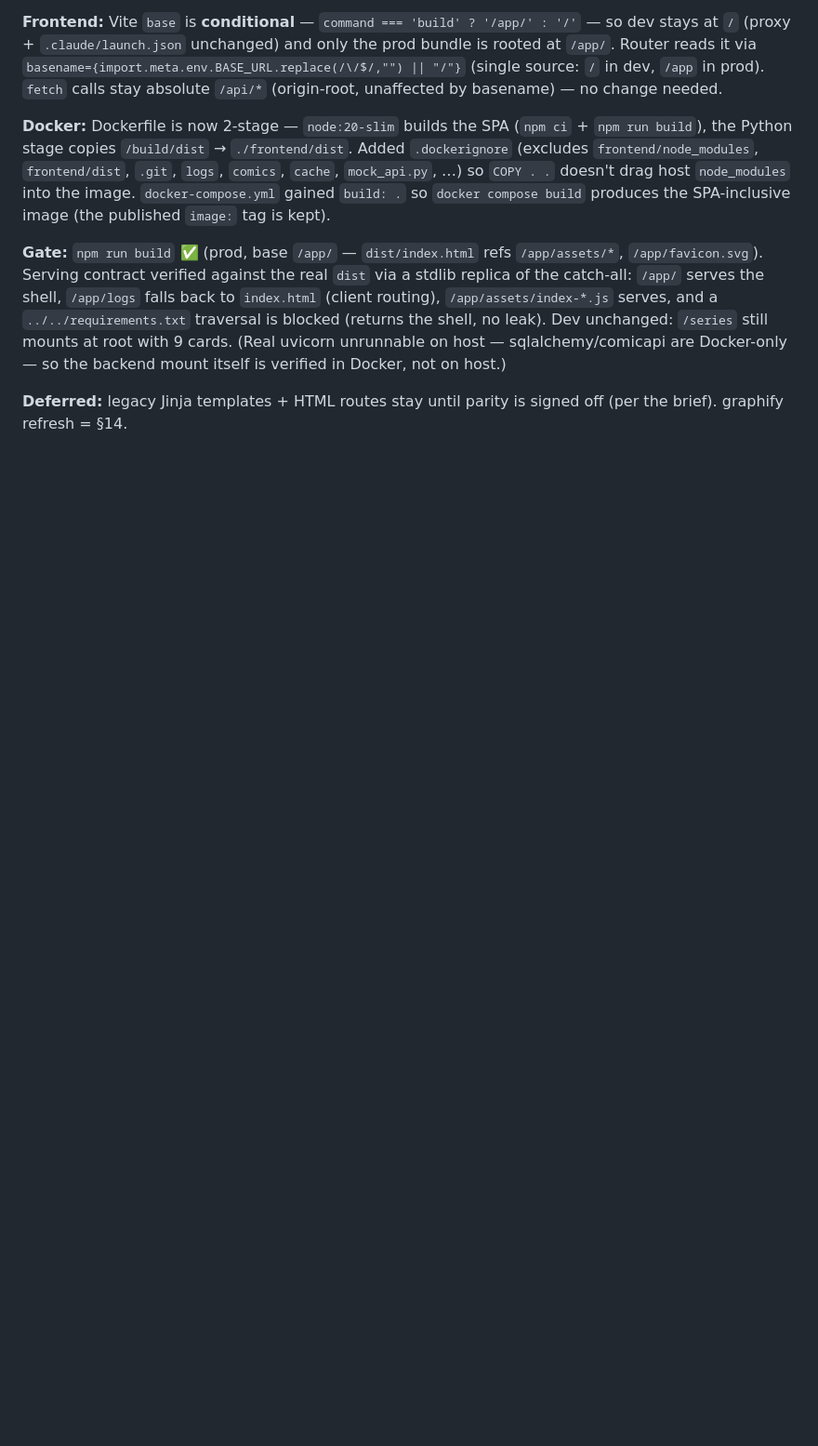
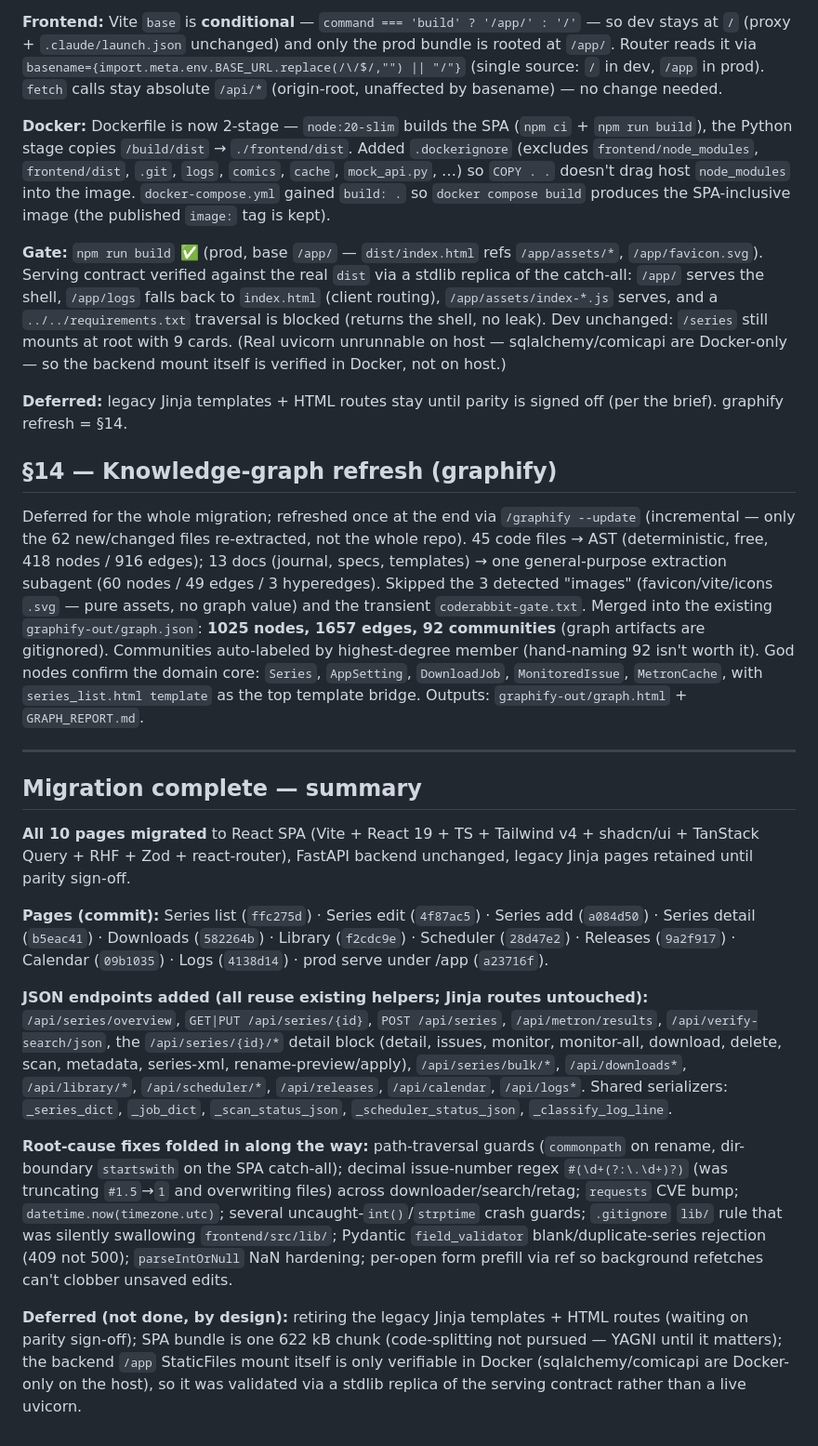
Before and after one commit to nuno-f-rocha-alb/comics-scraper-py, a Markdown page: MIGRATION-JOURNAL.md, the part around the change. Shown at 93% size. Rendered like a GitHub page; blank space fills up the shorter version.

Commit message:
docs: journal §14 (graphify refresh) + migration summary
Co-Authored-By: Claude Opus 4.8 <noreply@anthropic.com>

```diff
--- a/MIGRATION-JOURNAL.md
+++ b/MIGRATION-JOURNAL.md
@@ -293,3 +293,45 @@ backend mount itself is verified in Docker, not on host.)
 
 **Deferred:** legacy Jinja templates + HTML routes stay until parity is signed off (per the brief). graphify
 refresh = §14.
+
+## §14 — Knowledge-graph refresh (graphify)
+
+Deferred for the whole migration; refreshed once at the end via `/graphify --update` (incremental — only the
+62 new/changed files re-extracted, not the whole repo). 45 code files → AST (deterministic, free, 418 nodes /
+916 edges); 13 docs (journal, specs, templates) → one general-purpose extraction subagent (60 nodes / 49 edges
+/ 3 hyperedges). Skipped the 3 detected "images" (favicon/vite/icons `.svg` — pure assets, no graph value) and
+the transient `coderabbit-gate.txt`. Merged into the existing `graphify-out/graph.json`: **1025 nodes, 1657
+edges, 92 communities** (graph artifacts are gitignored). Communities auto-labeled by highest-degree member
+(hand-naming 92 isn't worth it). God nodes confirm the domain core: `Series`, `AppSetting`, `DownloadJob`,
+`MonitoredIssue`, `MetronCache`, with `series_list.html template` as the top template bridge. Outputs:
+`graphify-out/graph.html` + `GRAPH_REPORT.md`.
+
+---
+
+## Migration complete — summary
+
+**All 10 pages migrated** to React SPA (Vite + React 19 + TS + Tailwind v4 + shadcn/ui + TanStack Query + RHF +
+Zod + react-router), FastAPI backend unchanged, legacy Jinja pages retained until parity sign-off.
+
+**Pages (commit):** Series list (`ffc275d`) · Series edit (`4f87ac5`) · Series add (`a084d50`) · Series detail
+(`b5eac41`) · Downloads (`582264b`) · Library (`f2cdc9e`) · Scheduler (`28d47e2`) · Releases (`9a2f917`) ·
+Calendar (`09b1035`) · Logs (`4138d14`) · prod serve under /app (`a23716f`).
+
+**JSON endpoints added (all reuse existing helpers; Jinja routes untouched):** `/api/series/overview`,
+`GET|PUT /api/series/{id}`, `POST /api/series`, `/api/metron/results`, `/api/verify-search/json`, the
+`/api/series/{id}/*` detail block (detail, issues, monitor, monitor-all, download, delete, scan, metadata,
+series-xml, rename-preview/apply), `/api/series/bulk/*`, `/api/downloads*`, `/api/library/*`, `/api/scheduler/*`,
+`/api/releases`, `/api/calendar`, `/api/logs*`. Shared serializers: `_series_dict`, `_job_dict`,
+`_scan_status_json`, `_scheduler_status_json`, `_classify_log_line`.
+
+**Root-cause fixes folded in along the way:** path-traversal guards (`commonpath` on rename, dir-boundary
+`startswith` on the SPA catch-all); decimal issue-number regex `#(\d+(?:\.\d+)?)` (was truncating `#1.5`→`1`
+and overwriting files) across downloader/search/retag; `requests` CVE bump; `datetime.now(timezone.utc)`;
+several uncaught-`int()`/`strptime` crash guards; `.gitignore` `lib/` rule that was silently swallowing
+`frontend/src/lib/`; Pydantic `field_validator` blank/duplicate-series rejection (409 not 500); `parseIntOrNull`
+NaN hardening; per-open form prefill via ref so background refetches can't clobber unsaved edits.
+
+**Deferred (not done, by design):** retiring the legacy Jinja templates + HTML routes (waiting on parity
+sign-off); SPA bundle is one 622 kB chunk (code-splitting not pursued — YAGNI until it matters); the backend
+`/app` StaticFiles mount itself is only verifiable in Docker (sqlalchemy/comicapi are Docker-only on the host),
+so it was validated via a stdlib replica of the serving contract rather than a live uvicorn.
```
